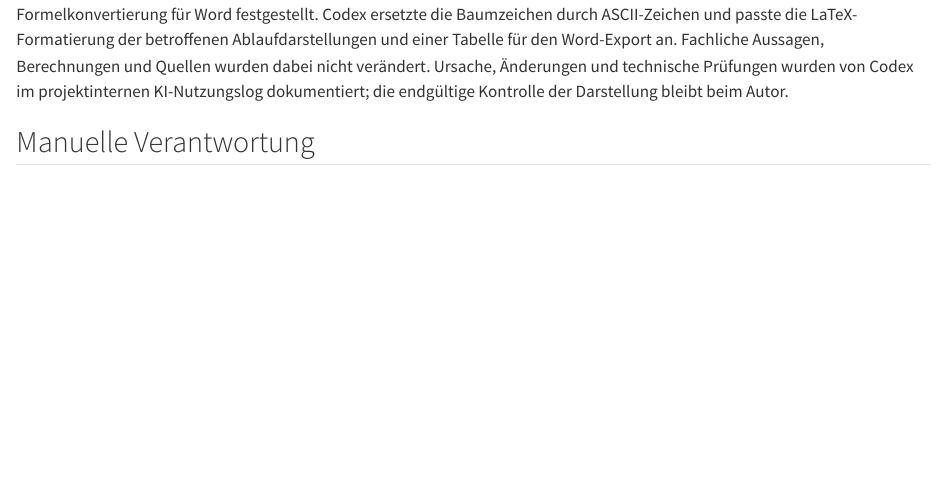
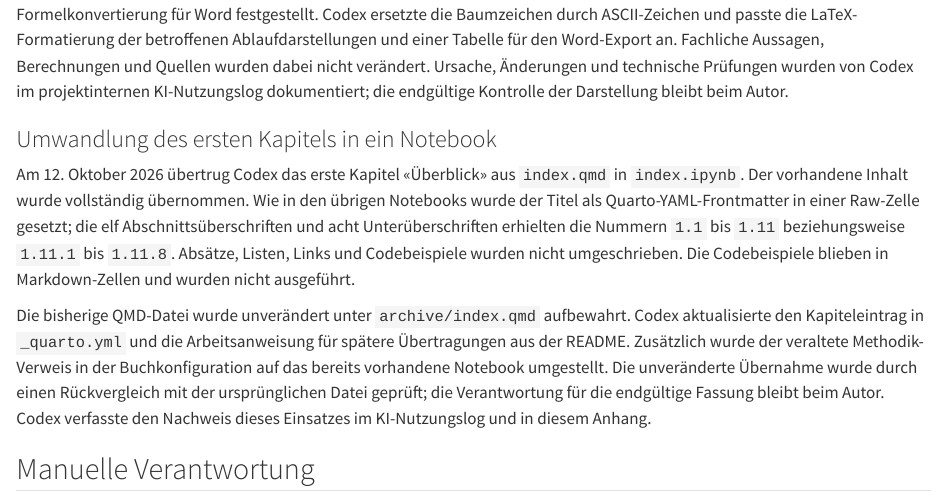
Before and after one commit to riccardo-ambuehl-kbw/Maturarbeit_Riccardo_Ambuehl_2027, a Quarto document (ki-nutzung.qmd): the page in a window 1100 px wide, from 2350 px down. Rendered offline with R 4.5, knitr and Pandoc in place of Quarto, with nearby package versions.

Commit message:
Projektstruktur Update

```diff
--- a/_quarto.yml
+++ b/_quarto.yml
@@ -7,12 +7,14 @@ book:
   author: "Riccardo Ambühl"
   date: today
   chapters:
-    - index.qmd
+    - href: index.ipynb
+      text: Überblick
     - href: notebooks/Einleitung.ipynb
       text: Einleitung
     - href: notebooks/Theorie.ipynb
       text: Theorie
-    - methodik.qmd
+    - href: notebooks/Methodik.ipynb
+      text: Methodik
     - href: notebooks/Analyse.ipynb
       text: Analyse
     - href: notebooks/Fazit.ipynb
--- a/ki-nutzung.qmd
+++ b/ki-nutzung.qmd
@@ -62,6 +62,12 @@ Am 11. Oktober 2026 untersuchte Codex den Abbruch von `quarto render` mit der La
 
 Beim anschliessenden Test wurden auch fehlende Baumzeichen in zwei Verzeichnisdarstellungen und drei Warnungen bei der Formelkonvertierung für Word festgestellt. Codex ersetzte die Baumzeichen durch ASCII-Zeichen und passte die LaTeX-Formatierung der betroffenen Ablaufdarstellungen und einer Tabelle für den Word-Export an. Fachliche Aussagen, Berechnungen und Quellen wurden dabei nicht verändert. Ursache, Änderungen und technische Prüfungen wurden von Codex im projektinternen KI-Nutzungslog dokumentiert; die endgültige Kontrolle der Darstellung bleibt beim Autor.
 
+### Umwandlung des ersten Kapitels in ein Notebook
+
+Am 12. Oktober 2026 übertrug Codex das erste Kapitel «Überblick» aus `index.qmd` in `index.ipynb`. Der vorhandene Inhalt wurde vollständig übernommen. Wie in den übrigen Notebooks wurde der Titel als Quarto-YAML-Frontmatter in einer Raw-Zelle gesetzt; die elf Abschnittsüberschriften und acht Unterüberschriften erhielten die Nummern `1.1` bis `1.11` beziehungsweise `1.11.1` bis `1.11.8`. Absätze, Listen, Links und Codebeispiele wurden nicht umgeschrieben. Die Codebeispiele blieben in Markdown-Zellen und wurden nicht ausgeführt.
+
+Die bisherige QMD-Datei wurde unverändert unter `archive/index.qmd` aufbewahrt. Codex aktualisierte den Kapiteleintrag in `_quarto.yml` und die Arbeitsanweisung für spätere Übertragungen aus der README. Zusätzlich wurde der veraltete Methodik-Verweis in der Buchkonfiguration auf das bereits vorhandene Notebook umgestellt. Die unveränderte Übernahme wurde durch einen Rückvergleich mit der ursprünglichen Datei geprüft; die Verantwortung für die endgültige Fassung bleibt beim Autor. Codex verfasste den Nachweis dieses Einsatzes im KI-Nutzungslog und in diesem Anhang.
+
 ## Manuelle Verantwortung
 
 Der Autor muss sämtliche übernommenen Änderungen kontrollieren. Dazu gehören insbesondere die unveränderte fachliche Bedeutung, die korrekte Wiedergabe der Quellen, die mathematische Richtigkeit, die Nachvollziehbarkeit des Codes und der Erhalt des persönlichen Schreibtons. Die Verantwortung für die endgültige Fassung der Arbeit bleibt beim Autor.
```
Also changed, not shown: documentation/ai-usage/ai-usage-log.md (+1 -0 lines), archive/index.qmd (renamed from index.qmd), documentation/readme-ueberblick-sync.md, 1 other file.
